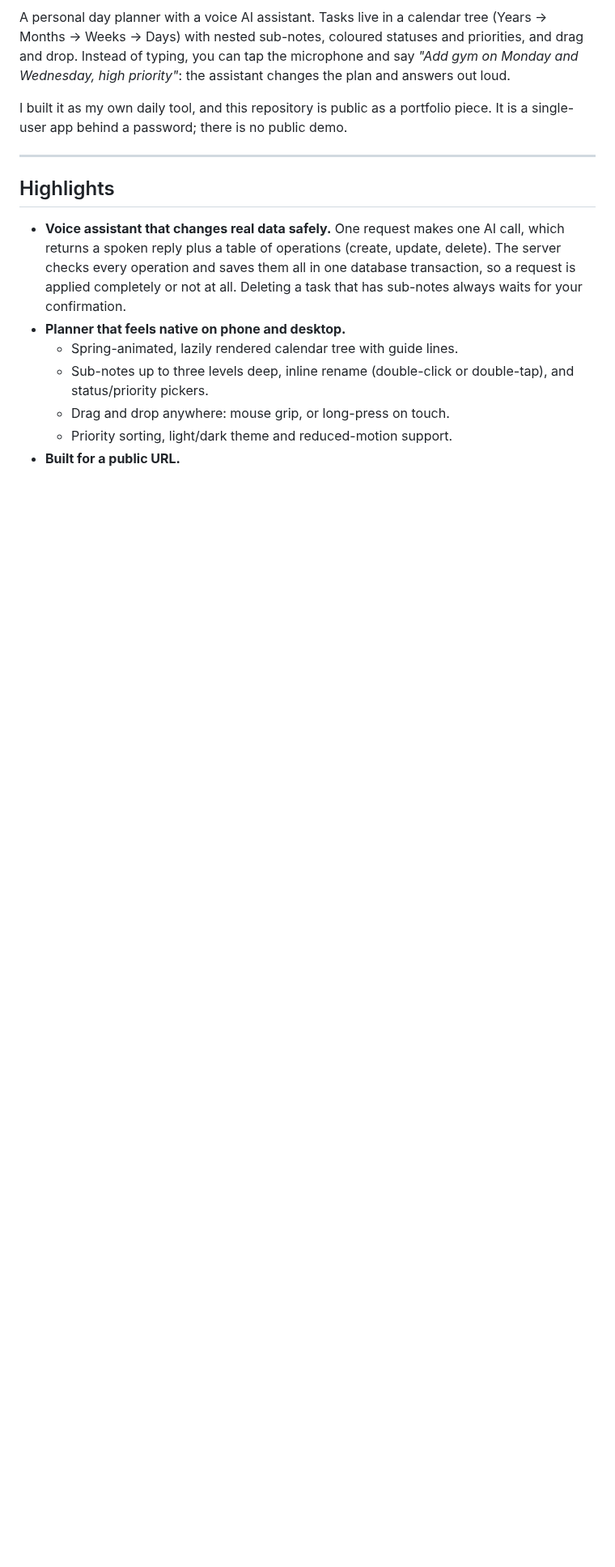
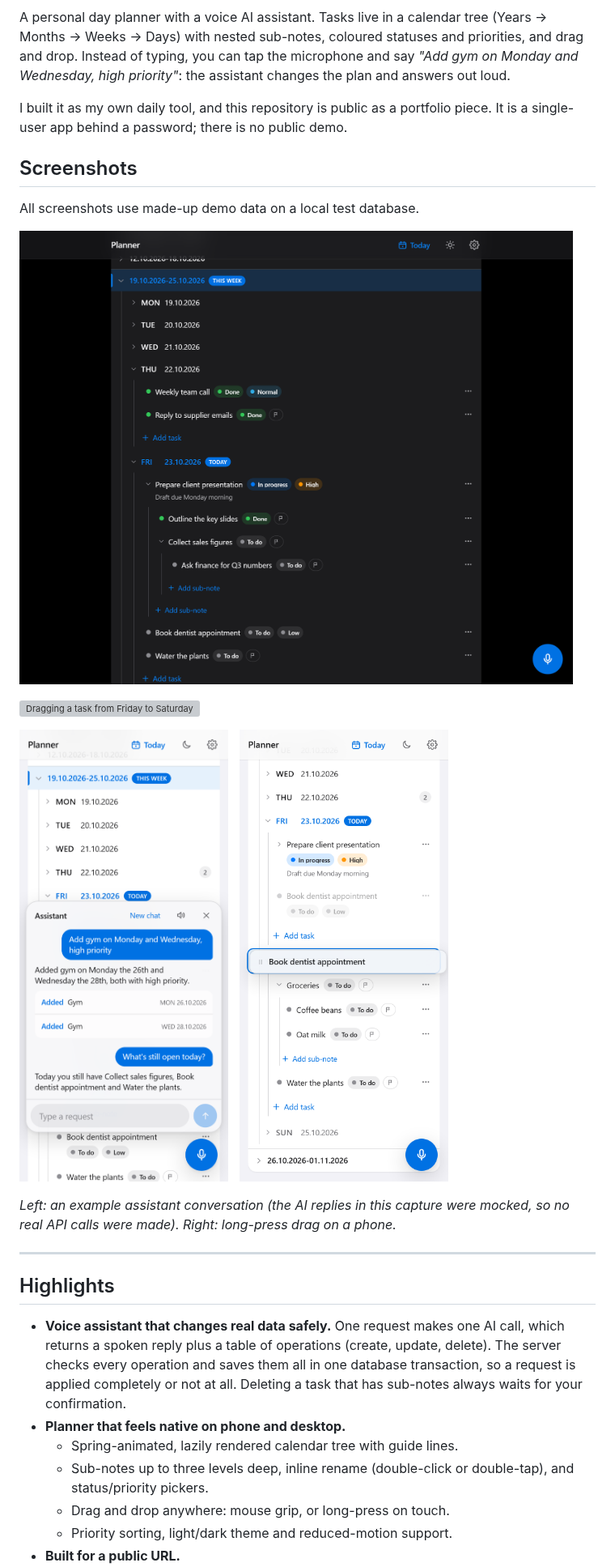
Before and after one commit to Folse27/PureTaskLite, a Markdown page: README.md, the part around one of its changes. Shown at 81% size. GitHub-like rendering; pictures changed too: docs/screenshots/desktop-dark.png (added), docs/screenshots/phone-assistant.png (added), docs/screenshots/phone-drag.png (added); blank space fills up the shorter version; grey boxes are pictures that could not be loaded.

```diff
--- a/README.md
+++ b/README.md
@@ -8,6 +10,24 @@ assistant changes the plan and answers out loud.
 
 I built it as my own daily tool, and this repository is public as a portfolio
 piece. It is a single-user app behind a password; there is no public demo.
+
+## Screenshots
+
+All screenshots use made-up demo data on a local test database.
+
+![Desktop, dark theme: the calendar tree with tasks, sub-notes, statuses and priorities](docs/screenshots/desktop-dark.png)
+
+![Dragging a task from Friday to Saturday on desktop](docs/screenshots/drag-to-another-day.gif)
+
+<p>
+  <img src="docs/screenshots/phone-assistant.png" width="300" alt="Phone, light theme: a conversation with the voice assistant">
+  &nbsp;
+  <img src="docs/screenshots/phone-drag.png" width="300" alt="Phone, light theme: long-press drag of a task onto another day">
+</p>
+
+*Left: an example assistant conversation (the AI replies in this capture
+were mocked, so no real API calls were made). Right: long-press drag on a
+phone.*
 
 ---
 
```
Also changed, not shown: other parts of README.md (+13 -2 lines), 1 other file.
